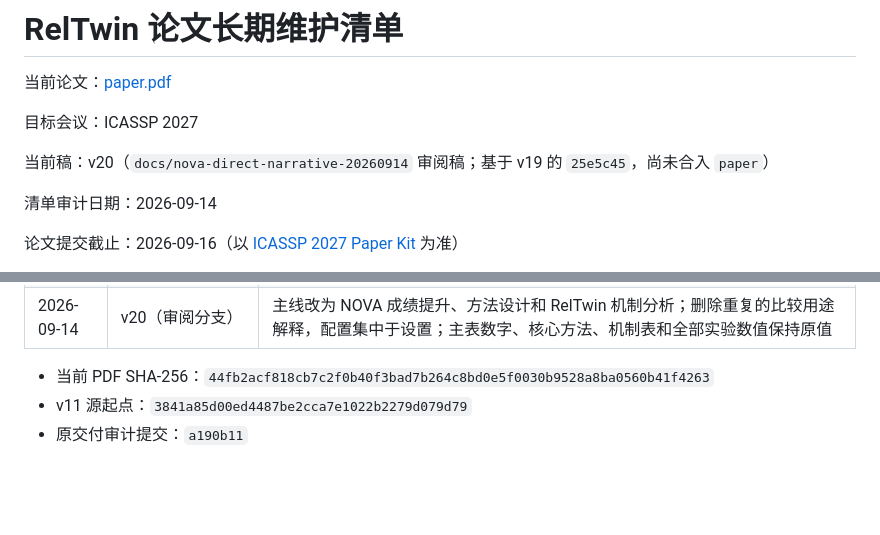
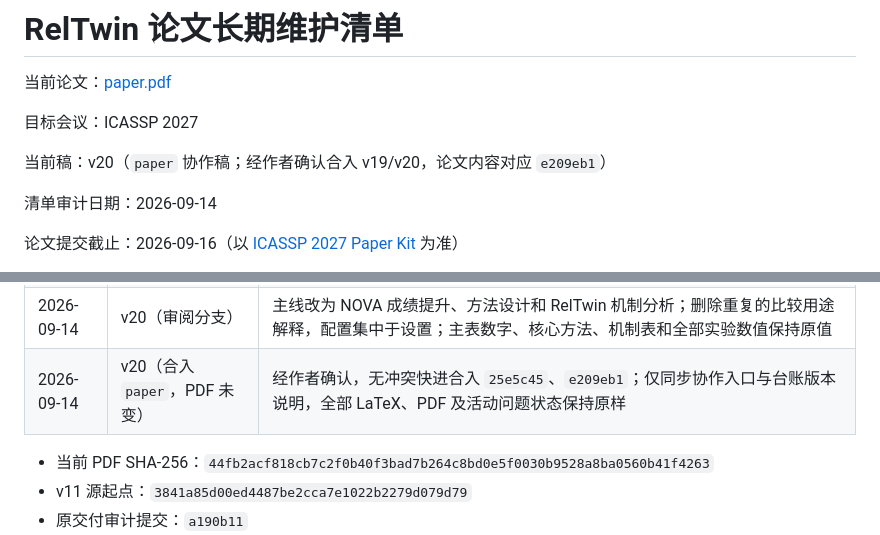
Before and after one commit to tzctzctzctzc/RELTWIN, a Markdown page: ISSUES.md, 2 parts joined by grey strips. Drawn GitHub-style; blank space fills up the shorter version.

```diff
--- a/ISSUES.md
+++ b/ISSUES.md
@@ -4,7 +4,7 @@
 
 目标会议：ICASSP 2027
 
-当前稿：v20（`docs/nova-direct-narrative-20260914` 审阅稿；基于 v19 的 `25e5c45`，尚未合入 `paper`）
+当前稿：v20（`paper` 协作稿；经作者确认合入 v19/v20，论文内容对应 `e209eb1`）
 
 清单审计日期：2026-09-14
 
@@ -596,6 +596,7 @@ P0-08 不依赖正文改写，作者应立即并行提供邮箱和 ORCID。
 | 2026-09-14 | v18（合入 `paper`，PDF 未变） | 经作者确认，无冲突快进合入 `0452f37`、`14aa630`、`094566e`；仅同步协作入口与本台账版本说明，所有问题状态、源码和 PDF 保持 v18 原样 |
 | 2026-09-14 | v19（审阅分支） | 按作者截图恢复 NOVA 三 benchmark 主表，保留 RelTwin 核心与匹配机制表；同步系统配置、协议、摘要/引言/结果及声明。精炼重复文字保持四页正文；无新模型实验，未额外关闭问题 |
 | 2026-09-14 | v20（审阅分支） | 主线改为 NOVA 成绩提升、方法设计和 RelTwin 机制分析；删除重复的比较用途解释，配置集中于设置；主表数字、核心方法、机制表和全部实验数值保持原值 |
+| 2026-09-14 | v20（合入 `paper`，PDF 未变） | 经作者确认，无冲突快进合入 `25e5c45`、`e209eb1`；仅同步协作入口与台账版本说明，全部 LaTeX、PDF 及活动问题状态保持原样 |
 
 - 当前 PDF SHA-256：`44fb2acf818cb7c2f0b40f3bad7b264c8bd0e5f0030b9528a8ba0560b41f4263`
 - v11 源起点：`3841a85d00ed4487be2cca7e1022b2279d079d79`
```
Also changed, not shown: README.md (+3 -1 lines).
